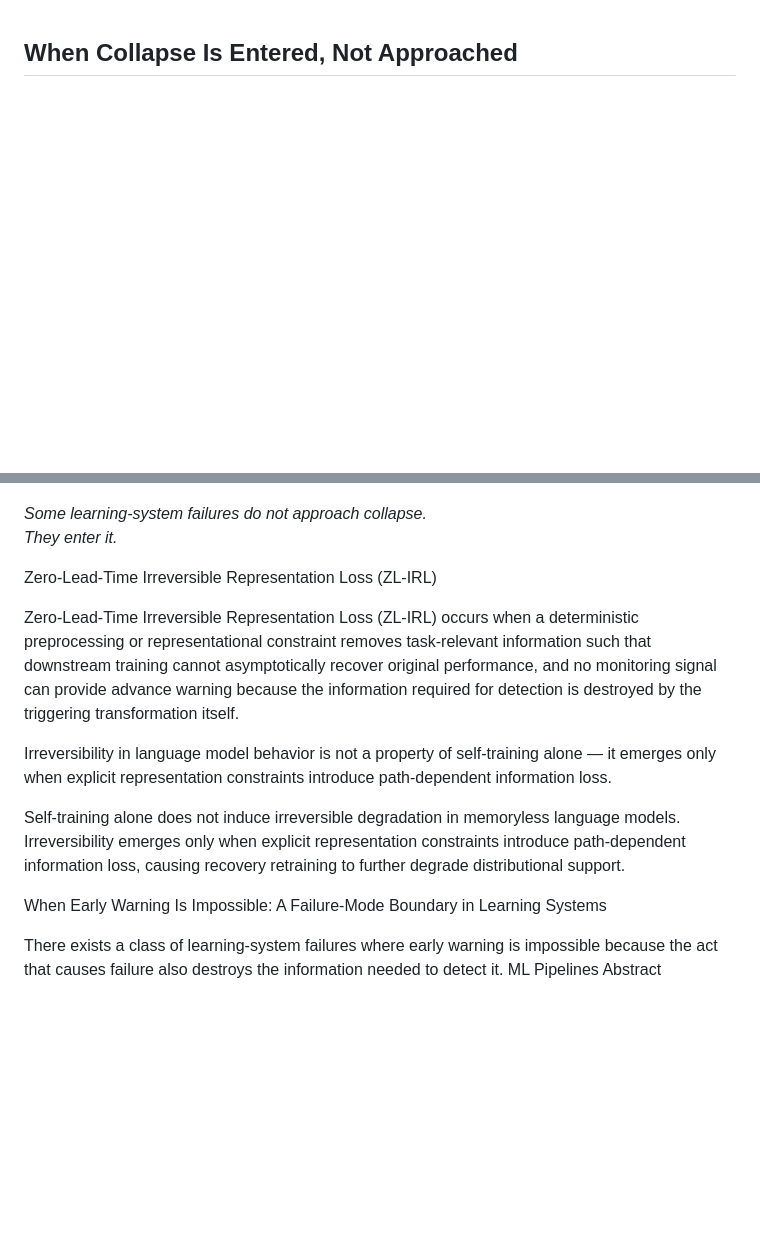
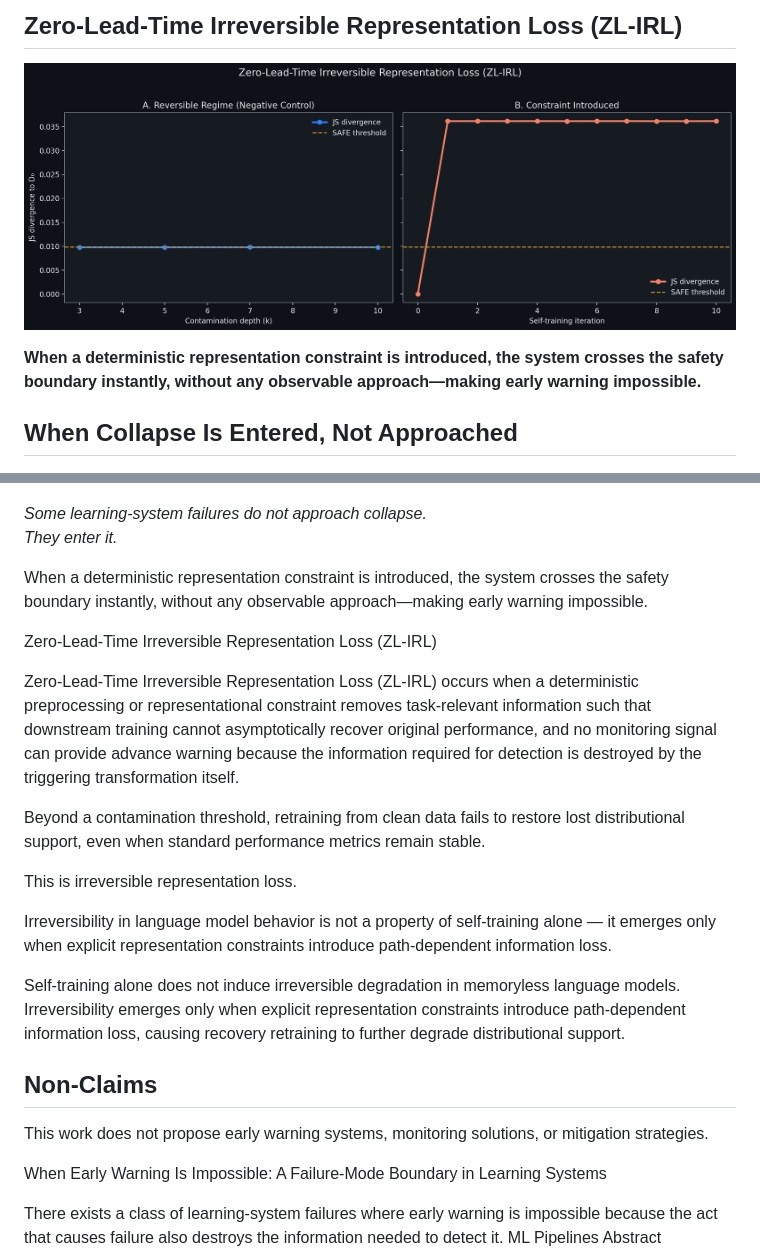
Before and after one commit to ananyat6979-commits/Zero-Lead-Time-Irreversible-Representation-Loss, a Markdown page: README.md, 2 parts joined by grey strips. Rendered like a GitHub page; blank space fills up the shorter version.

Commit message:
docs: finalize project scope and claims

```diff
--- a/README.md
+++ b/README.md
@@ -1,3 +1,10 @@
+## Zero-Lead-Time Irreversible Representation Loss (ZL-IRL)
+
+![ZL-IRL regime transition](figures/zl_irl_exhibit.png)
+
+**When a deterministic representation constraint is introduced, the system crosses the safety boundary instantly, without any observable approach—making early warning impossible.**
+
+
 ## When Collapse Is Entered, Not Approached
 
 ![ZL-IRL Exhibit](figures/zl_irl_exhibit_with_threshold.png)
@@ -5,14 +12,22 @@
 *Some learning-system failures do not approach collapse.
 They enter it.*
 
+When a deterministic representation constraint is introduced, the system crosses the safety boundary instantly, without any observable approach—making early warning impossible.
 
 Zero-Lead-Time Irreversible Representation Loss (ZL-IRL)
 
 Zero-Lead-Time Irreversible Representation Loss (ZL-IRL) occurs when a deterministic preprocessing or representational constraint removes task-relevant information such that downstream training cannot asymptotically recover original performance, and no monitoring signal can provide advance warning because the information required for detection is destroyed by the triggering transformation itself.
 
+Beyond a contamination threshold, retraining from clean data fails to restore lost distributional support, even when standard performance metrics remain stable.
+
+This is irreversible representation loss.
+
 Irreversibility in language model behavior is not a property of self-training alone — it emerges only when explicit representation constraints introduce path-dependent information loss.
 
 Self-training alone does not induce irreversible degradation in memoryless language models. Irreversibility emerges only when explicit representation constraints introduce path-dependent information loss, causing recovery retraining to further degrade distributional support.
+
+## Non-Claims
+This work does not propose early warning systems, monitoring solutions, or mitigation strategies.
 
 When Early Warning Is Impossible: A Failure-Mode Boundary in Learning Systems
 
```
